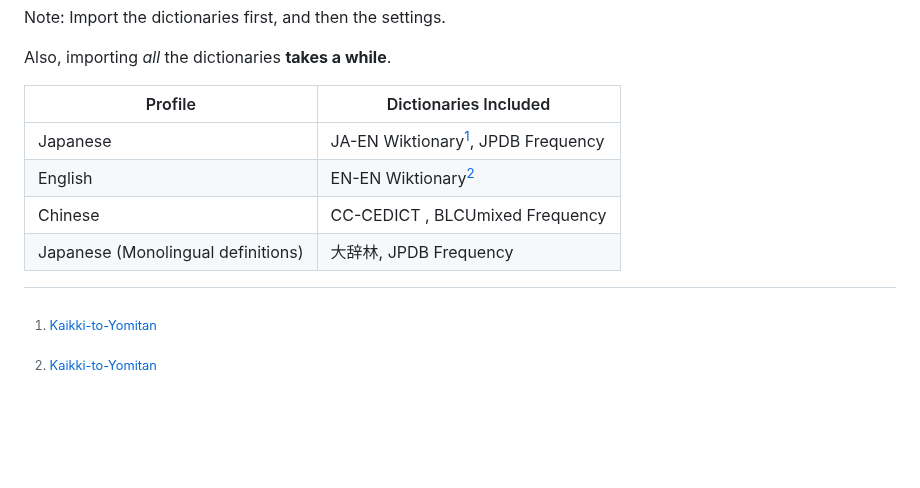
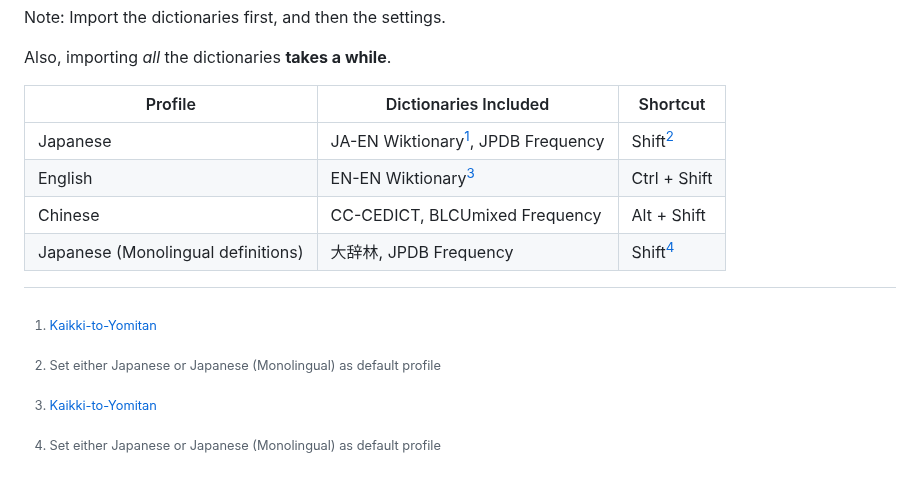
Before and after one commit to rudnam/JP-study, a Markdown page: README.md, the part around the change. GitHub-like rendering; blank space fills up the shorter version.

```diff
--- a/README.md
+++ b/README.md
@@ -242,11 +242,12 @@ Note: Import the dictionaries first, and then the settings.
 
 Also, importing _all_ the dictionaries **takes a while**.
 
-| Profile                            | Dictionaries Included                |
-| ---------------------------------- | ------------------------------------ |
-| Japanese                           | JA-EN Wiktionary[^1], JPDB Frequency |
-| English                            | EN-EN Wiktionary[^1]                 |
-| Chinese                            | CC-CEDICT , BLCUmixed Frequency      |
-| Japanese (Monolingual definitions) | 大辞林, JPDB Frequency               |
+| Profile                            | Dictionaries Included                | Shortcut     |
+| ---------------------------------- | ------------------------------------ | ------------ |
+| Japanese                           | JA-EN Wiktionary[^1], JPDB Frequency | Shift[^2]    |
+| English                            | EN-EN Wiktionary[^1]                 | Ctrl + Shift |
+| Chinese                            | CC-CEDICT, BLCUmixed Frequency       | Alt + Shift  |
+| Japanese (Monolingual definitions) | 大辞林, JPDB Frequency               | Shift[^2]    |
 
 [^1]: [Kaikki-to-Yomitan](https://github.com/yomidevs/kaikki-to-yomitan)
+[^2]: Set either Japanese or Japanese (Monolingual) as default profile
```
